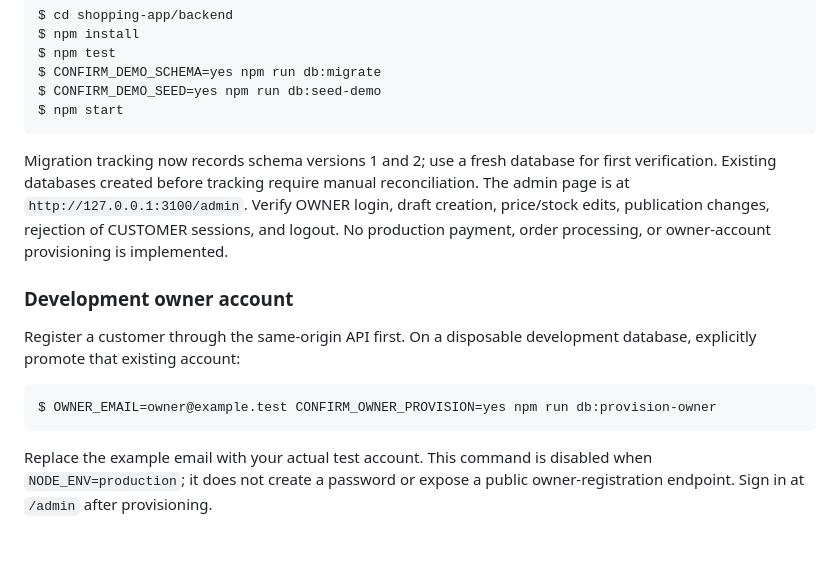
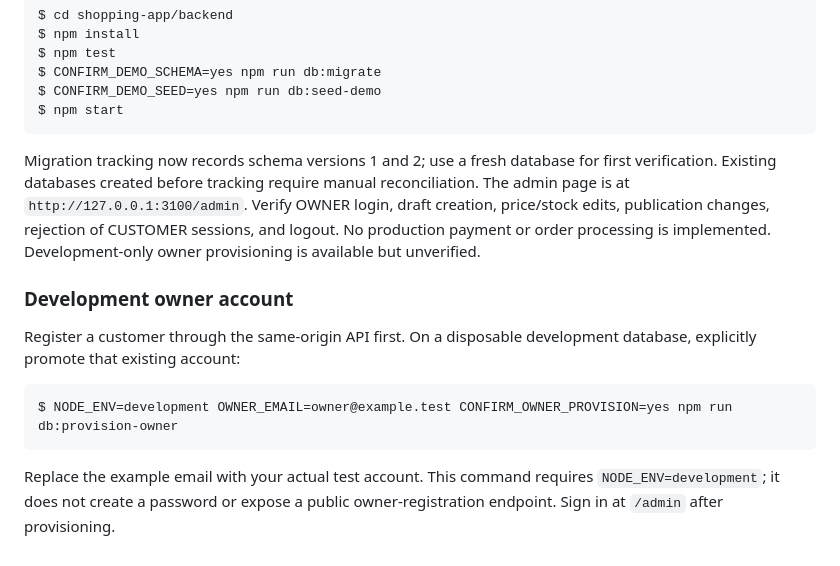
Before and after one commit to Vishnu063/Devops-war-room-, a Markdown page: shopping-app/backend/README.md, the part around the change. Drawn GitHub-style.

Commit message:
Correct development owner setup documentation and status

````diff
--- a/shopping-app/backend/README.md
+++ b/shopping-app/backend/README.md
@@ -53,14 +53,14 @@ $ CONFIRM_DEMO_SEED=yes npm run db:seed-demo
 $ npm start
 ```
 
-Migration tracking now records schema versions 1 and 2; use a fresh database for first verification. Existing databases created before tracking require manual reconciliation. The admin page is at `http://127.0.0.1:3100/admin`. Verify OWNER login, draft creation, price/stock edits, publication changes, rejection of CUSTOMER sessions, and logout. No production payment, order processing, or owner-account provisioning is implemented.
+Migration tracking now records schema versions 1 and 2; use a fresh database for first verification. Existing databases created before tracking require manual reconciliation. The admin page is at `http://127.0.0.1:3100/admin`. Verify OWNER login, draft creation, price/stock edits, publication changes, rejection of CUSTOMER sessions, and logout. No production payment or order processing is implemented. Development-only owner provisioning is available but unverified.
 
 ### Development owner account
 
 Register a customer through the same-origin API first. On a disposable development database, explicitly promote that existing account:
 
 ```sh
-$ OWNER_EMAIL=owner@example.test CONFIRM_OWNER_PROVISION=yes npm run db:provision-owner
+$ NODE_ENV=development OWNER_EMAIL=owner@example.test CONFIRM_OWNER_PROVISION=yes npm run db:provision-owner
 ```
 
-Replace the example email with your actual test account. This command is disabled when `NODE_ENV=production`; it does not create a password or expose a public owner-registration endpoint. Sign in at `/admin` after provisioning.
+Replace the example email with your actual test account. This command requires `NODE_ENV=development`; it does not create a password or expose a public owner-registration endpoint. Sign in at `/admin` after provisioning.
````
